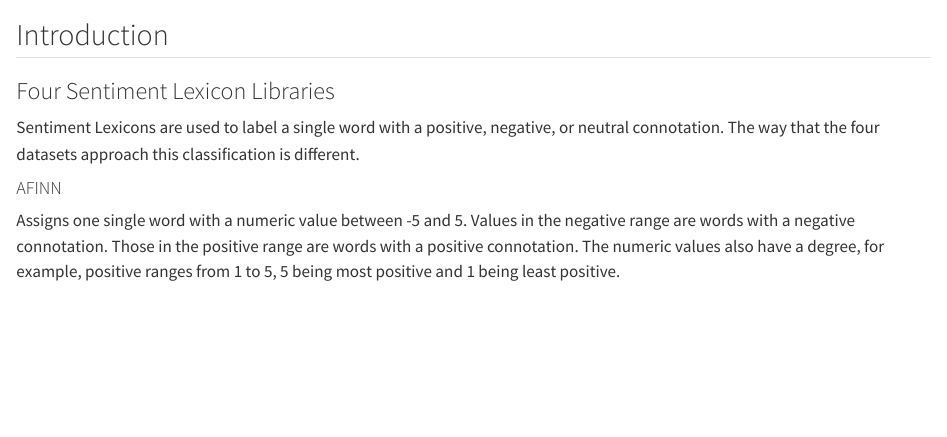
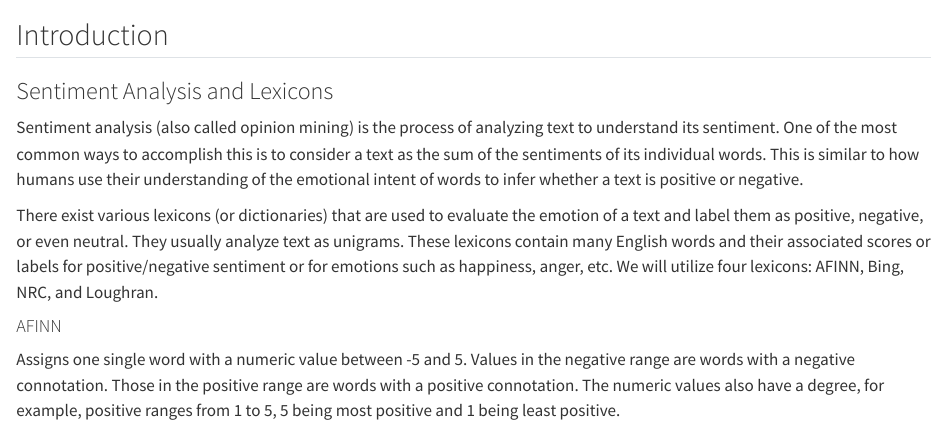
Before and after one commit to pstat197/vignette-sentiment-analysis, a Quarto document (vignette.qmd): the page in a window 1100 px wide, from 60 px down. Rendered offline with R 4.5, knitr and Pandoc in place of Quarto, with nearby package versions; some code elsewhere in the file could not run offline; long lines of code are wrapped.

Commit message:
updated qmd

```diff
--- a/vignette.qmd
+++ b/vignette.qmd
@@ -8,9 +8,11 @@ knitr::opts_chunk$set(echo = TRUE, warning = FALSE, message = FALSE)
 
 ## Introduction
 
-### Four Sentiment Lexicon Libraries
+### Sentiment Analysis and Lexicons
 
-Sentiment Lexicons are used to label a single word with a positive, negative, or neutral connotation. The way that the four datasets approach this classification is different.
+Sentiment analysis (also called opinion mining) is the process of analyzing text to understand its sentiment. One of the most common ways to accomplish this is to consider a text as the sum of the sentiments of its individual words. This is similar to how humans use their understanding of the emotional intent of words to infer whether a text is positive or negative.
+
+There exist various lexicons (or dictionaries) that are used to evaluate the emotion of a text and label them as positive, negative, or even neutral. They usually analyze text as unigrams. These lexicons contain many English words and their associated scores or labels for positive/negative sentiment or for emotions such as happiness, anger, etc. We will utilize four lexicons: AFINN, Bing, NRC, and Loughran.
 
 #### AFINN
 
```
